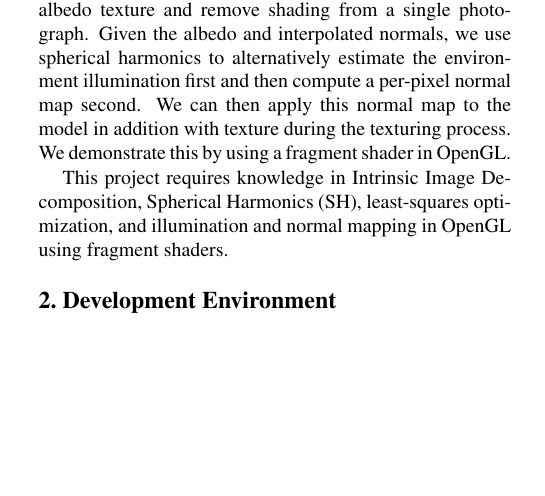
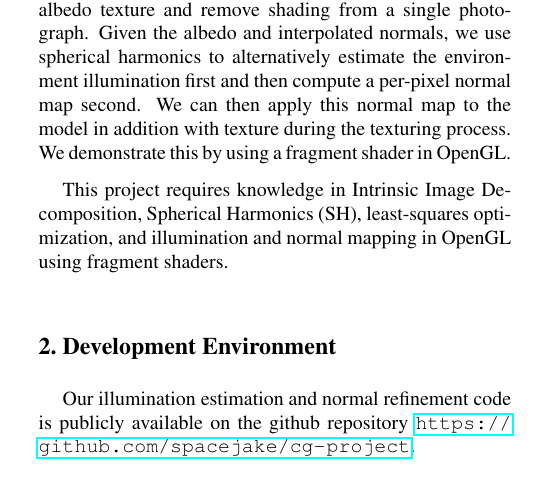
Before and after one commit to spacejake/cg-project, a LaTeX document (docs/report/CG_ProjectReport_NormalsFromShading.tex): part of one column of page 1 of 6, cut so that both start at the same text, the shorter picture padded with empty space. Compiled offline with pdfLaTeX.

Commit message:
add github repo url

```diff
--- a/docs/report/CG_ProjectReport_NormalsFromShading.tex
+++ b/docs/report/CG_ProjectReport_NormalsFromShading.tex
@@ -55,6 +55,7 @@ Inspired by Shape-From-Shading, we propose a tool for estimating a normal map fr
 This project requires knowledge in Intrinsic Image Decomposition, Spherical Harmonics (SH), least-squares optimization, and illumination and normal mapping in OpenGL using fragment shaders.
 
 \section{Development Environment}
+Our illumination estimation and normal refinement code is publicly available on the github repository \url{https://github.com/spacejake/cg-project}.
 \begin{table}[h]
 	\begin{tabular}{ll}
 		\textbf{Operating System:} &  Windows 10  \\
```
Also changed, not shown: 1 other file.
